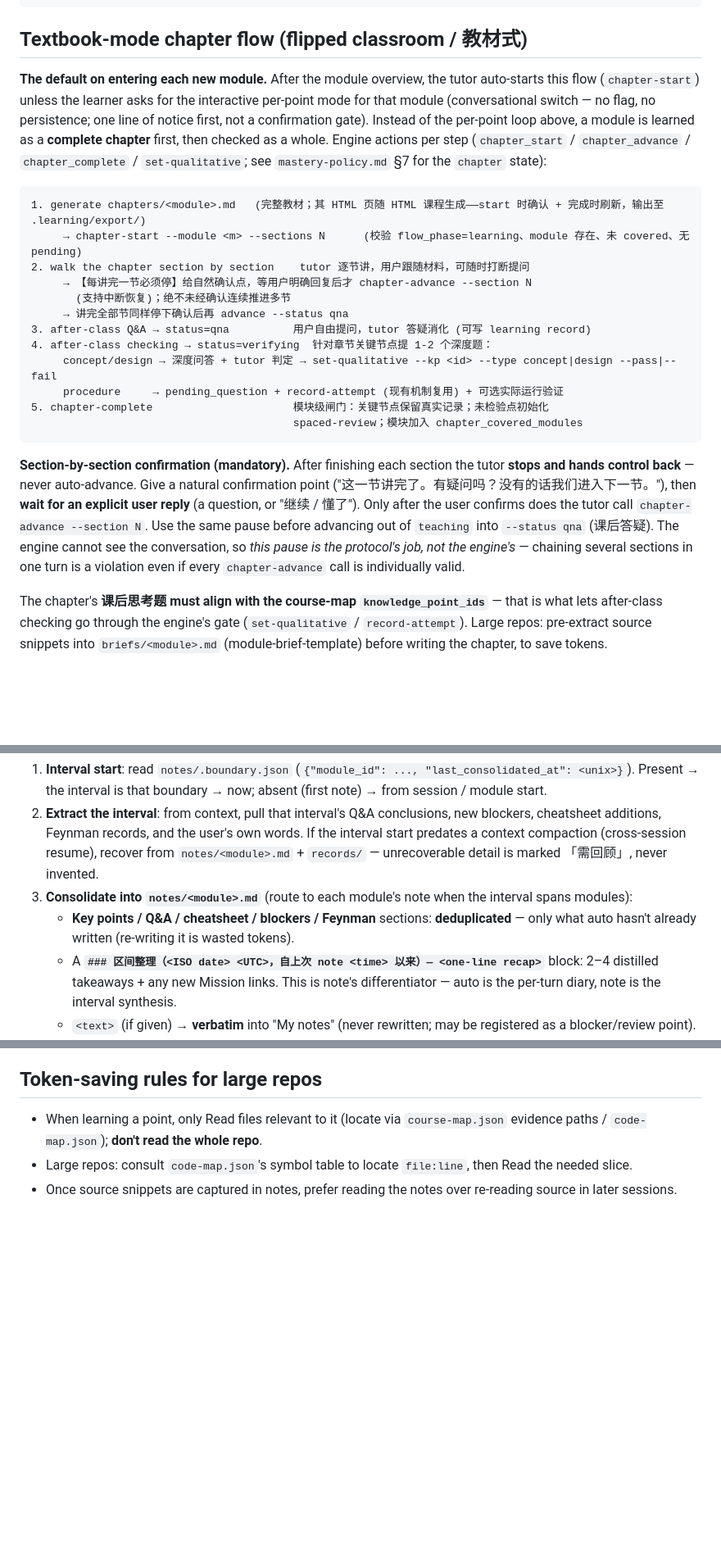
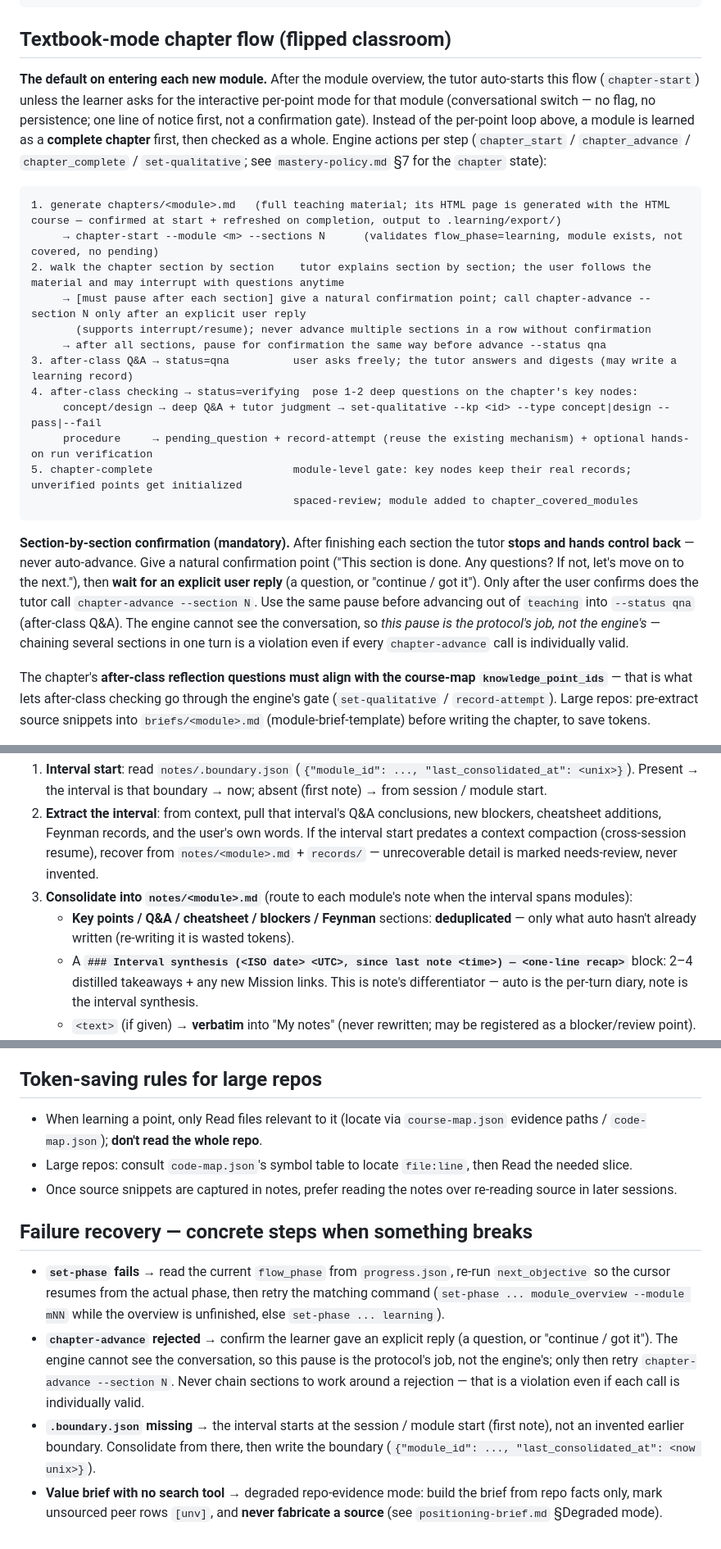
Before and after one commit to DieselZhang/repo-mastery, a Markdown page: references/session-flow.md, 3 parts joined by grey strips. Shown at 82% size. Rendered like a GitHub page; blank space fills up the shorter version.

Commit message:
refactor: anglicize session-flow and mastery-policy; add failure recovery
Co-Authored-By: Claude <noreply@anthropic.com>

````diff
--- a/references/session-flow.md
+++ b/references/session-flow.md
@@ -94,7 +95,7 @@ overview (global + module)            ← once each, not per point
    → write back progress.json + auto-note
 ```
 
-## Textbook-mode chapter flow (flipped classroom / 教材式)
+## Textbook-mode chapter flow (flipped classroom)
 
 **The default on entering each new module.** After the module overview, the
 tutor auto-starts this flow (`chapter-start`) unless the learner asks for the
@@ -106,31 +107,32 @@ checked as a whole. Engine actions per step (`chapter_start` /
 `mastery-policy.md` §7 for the `chapter` state):
 
 ```text
-1. generate chapters/<module>.md   (完整教材；其 HTML 页随 HTML 课程生成——start 时确认 + 完成时刷新，输出至 .learning/export/)
-     → chapter-start --module <m> --sections N      (校验 flow_phase=learning、module 存在、未 covered、无 pending)
-2. walk the chapter section by section    tutor 逐节讲，用户跟随材料，可随时打断提问
-     → 【每讲完一节必须停】给自然确认点，等用户明确回复后才 chapter-advance --section N
-       (支持中断恢复)；绝不未经确认连续推进多节
-     → 讲完全部节同样停下确认后再 advance --status qna
-3. after-class Q&A → status=qna          用户自由提问，tutor 答疑消化 (可写 learning record)
-4. after-class checking → status=verifying  针对章节关键节点提 1-2 个深度题：
-     concept/design → 深度问答 + tutor 判定 → set-qualitative --kp <id> --type concept|design --pass|--fail
-     procedure     → pending_question + record-attempt (现有机制复用) + 可选实际运行验证
-5. chapter-complete                      模块级闸门：关键节点保留真实记录；未检验点初始化
-                                         spaced-review；模块加入 chapter_covered_modules
+1. generate chapters/<module>.md   (full teaching material; its HTML page is generated with the HTML course — confirmed at start + refreshed on completion, output to .learning/export/)
+     → chapter-start --module <m> --sections N      (validates flow_phase=learning, module exists, not covered, no pending)
+2. walk the chapter section by section    tutor explains section by section; the user follows the material and may interrupt with questions anytime
+     → [must pause after each section] give a natural confirmation point; call chapter-advance --section N only after an explicit user reply
+       (supports interrupt/resume); never advance multiple sections in a row without confirmation
+     → after all sections, pause for confirmation the same way before advance --status qna
+3. after-class Q&A → status=qna          user asks freely; the tutor answers and digests (may write a learning record)
+4. after-class checking → status=verifying  pose 1-2 deep questions on the chapter's key nodes:
+     concept/design → deep Q&A + tutor judgment → set-qualitative --kp <id> --type concept|design --pass|--fail
+     procedure     → pending_question + record-attempt (reuse the existing mechanism) + optional hands-on run verification
+5. chapter-complete                      module-level gate: key nodes keep their real records; unverified points get initialized
+                                         spaced-review; module added to chapter_covered_modules
 ```
 
 **Section-by-section confirmation (mandatory).** After finishing each section the
 tutor **stops and hands control back** — never auto-advance. Give a natural
-confirmation point ("这一节讲完了。有疑问吗？没有的话我们进入下一节。"), then
-**wait for an explicit user reply** (a question, or "继续 / 懂了"). Only after the
+confirmation point ("This section is done. Any questions? If not, let's move on
+to the next."), then
+**wait for an explicit user reply** (a question, or "continue / got it"). Only after the
 user confirms does the tutor call `chapter-advance --section N`. Use the same
-pause before advancing out of `teaching` into `--status qna` (课后答疑). The
+pause before advancing out of `teaching` into `--status qna` (after-class Q&A). The
 engine cannot see the conversation, so *this pause is the protocol's job, not
 the engine's* — chaining several sections in one turn is a violation even if
 every `chapter-advance` call is individually valid.
 
-The chapter's **课后思考题 must align with the course-map `knowledge_point_ids`** —
+The chapter's **after-class reflection questions must align with the course-map `knowledge_point_ids`** —
 that is what lets after-class checking go through the engine's gate
 (`set-qualitative` / `record-attempt`). Large repos: pre-extract source
 snippets into `briefs/<module>.md` (module-brief-template) before writing the
@@ -259,12 +261,12 @@ wrote — and distills it into the note. Execute it this way:
    new blockers, cheatsheet additions, Feynman records, and the user's own
    words. If the interval start predates a context compaction (cross-session
    resume), recover from `notes/<module>.md` + `records/` — unrecoverable detail
-   is marked 「需回顾」, never invented.
+   is marked needs-review, never invented.
 3. **Consolidate into `notes/<module>.md`** (route to each module's note when the
    interval spans modules):
    - **Key points / Q&A / cheatsheet / blockers / Feynman** sections: **deduplicated**
      — only what auto hasn't already written (re-writing it is wasted tokens).
-   - A **`### 区间整理（<ISO date> <UTC>，自上次 note <time> 以来）— <one-line recap>`**
+   - A **`### Interval synthesis (<ISO date> <UTC>, since last note <time>) — <one-line recap>`**
      block: 2–4 distilled takeaways + any new Mission links. This is note's
      differentiator — auto is the per-turn diary, note is the interval synthesis.
    - `<text>` (if given) → **verbatim** into "My notes" (never rewritten; may be
@@ -343,3 +345,21 @@ hand-written). Status lives in MASTERY.md, not in COVERAGE.md's header.
 - When learning a point, only Read files relevant to it (locate via `course-map.json` evidence paths / `code-map.json`); **don't read the whole repo**.
 - Large repos: consult `code-map.json`'s symbol table to locate `file:line`, then Read the needed slice.
 - Once source snippets are captured in notes, prefer reading the notes over re-reading source in later sessions.
+
+## Failure recovery — concrete steps when something breaks
+
+- **`set-phase` fails** → read the current `flow_phase` from `progress.json`,
+  re-run `next_objective` so the cursor resumes from the actual phase, then
+  retry the matching command (`set-phase ... module_overview --module mNN` while
+  the overview is unfinished, else `set-phase ... learning`).
+- **`chapter-advance` rejected** → confirm the learner gave an explicit reply (a
+  question, or "continue / got it"). The engine cannot see the conversation, so
+  this pause is the protocol's job, not the engine's; only then retry
+  `chapter-advance --section N`. Never chain sections to work around a
+  rejection — that is a violation even if each call is individually valid.
+- **`.boundary.json` missing** → the interval starts at the session / module
+  start (first note), not an invented earlier boundary. Consolidate from there,
+  then write the boundary (`{"module_id": ..., "last_consolidated_at": <now unix>}`).
+- **Value brief with no search tool** → degraded repo-evidence mode: build the
+  brief from repo facts only, mark unsourced peer rows `[unv]`, and **never
+  fabricate a source** (see `positioning-brief.md` §Degraded mode).
````
Also changed, not shown: other parts of references/session-flow.md (+5 -4 lines), references/mastery-policy.md (+5 -5 lines).
